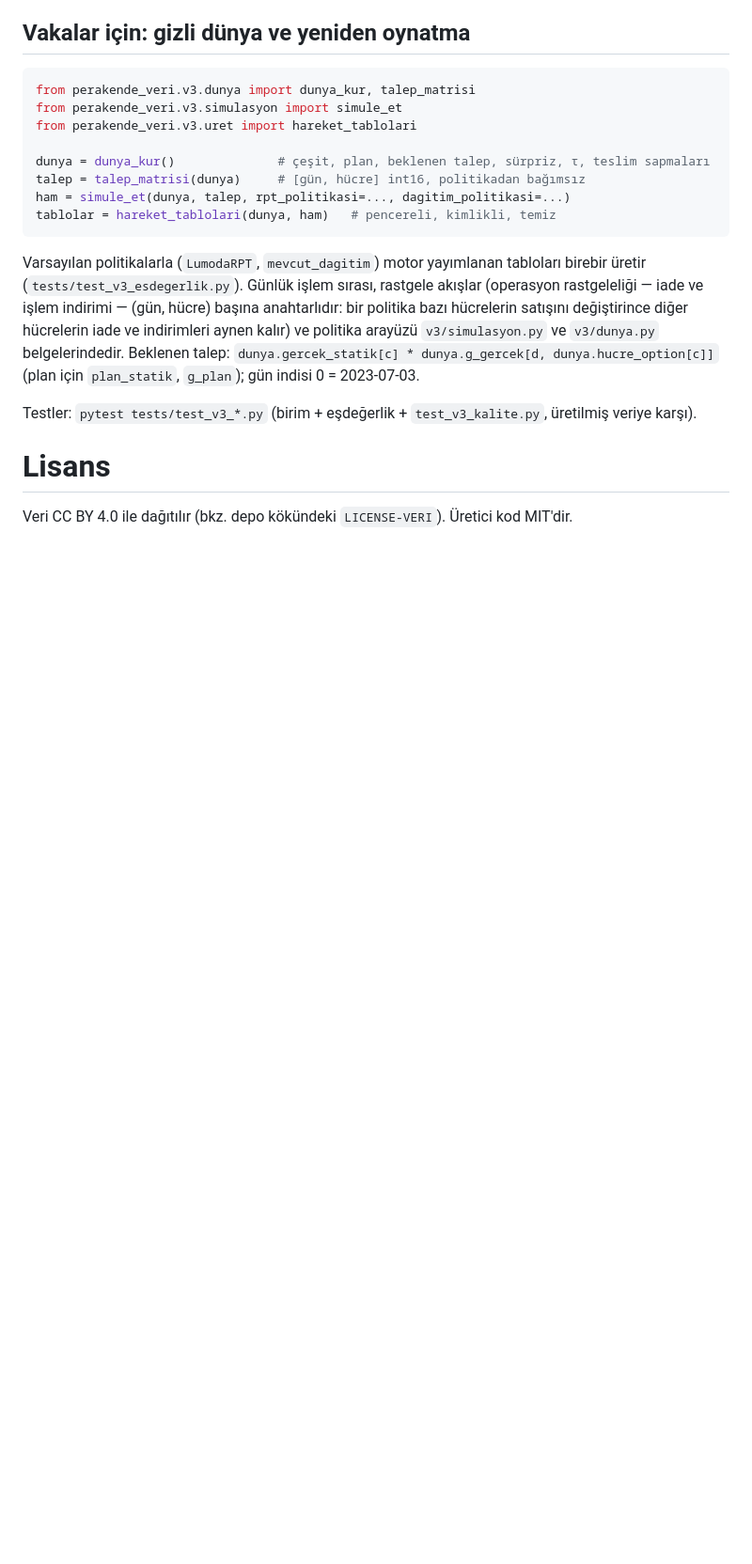
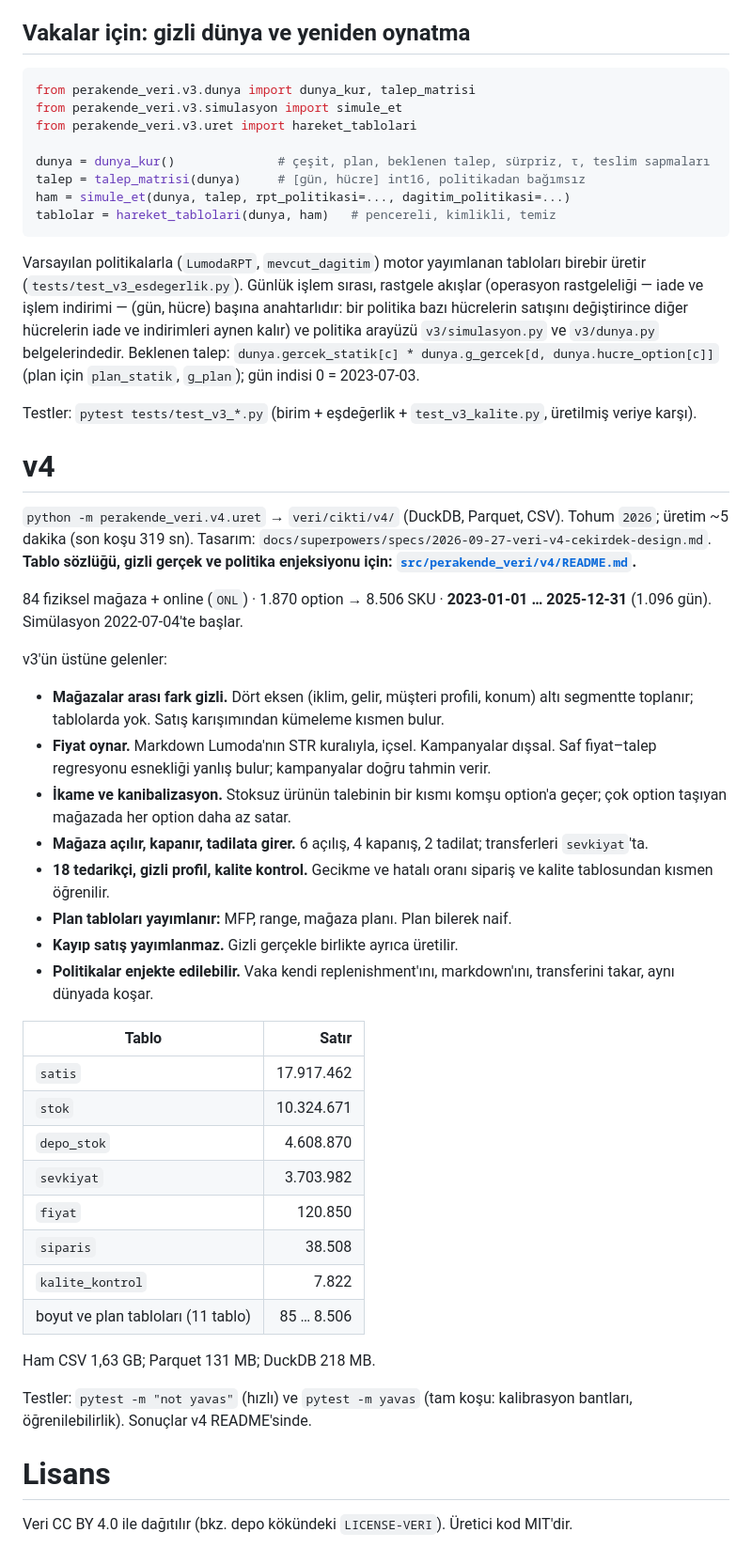
Before and after one commit to lumtify-ai/perakendeanalitigi, a Markdown page: veri/README.md, the part around one of its changes. Shown at 94% size. GitHub-like rendering; blank space fills up the shorter version.

Commit message:
docs(v4): veri v4 belgeleri
Co-Authored-By: Claude Opus 5.5 <noreply@anthropic.com>

```diff
--- a/veri/README.md
+++ b/veri/README.md
@@ -354,6 +361,52 @@ değiştirince diğer hücrelerin iade ve indirimleri aynen kalır) ve politika
 Testler: `pytest tests/test_v3_*.py` (birim + eşdeğerlik + `test_v3_kalite.py`,
 üretilmiş veriye karşı).
 
+# v4
+
+`python -m perakende_veri.v4.uret` → `veri/cikti/v4/` (DuckDB, Parquet,
+CSV). Tohum `2026`; üretim ~5 dakika (son koşu 319 sn). Tasarım:
+`docs/superpowers/specs/2026-09-27-veri-v4-cekirdek-design.md`. **Tablo
+sözlüğü, gizli gerçek ve politika enjeksiyonu için:
+[`src/perakende_veri/v4/README.md`](src/perakende_veri/v4/README.md).**
+
+84 fiziksel mağaza + online (`ONL`) · 1.870 option → 8.506 SKU ·
+**2023-01-01 … 2025-12-31** (1.096 gün). Simülasyon 2022-07-04'te başlar.
+
+v3'ün üstüne gelenler:
+
+- **Mağazalar arası fark gizli.** Dört eksen (iklim, gelir, müşteri
+  profili, konum) altı segmentte toplanır; tablolarda yok. Satış karışımından
+  kümeleme kısmen bulur.
+- **Fiyat oynar.** Markdown Lumoda'nın STR kuralıyla, içsel. Kampanyalar
+  dışsal. Saf fiyat–talep regresyonu esnekliği yanlış bulur; kampanyalar
+  doğru tahmin verir.
+- **İkame ve kanibalizasyon.** Stoksuz ürünün talebinin bir kısmı komşu
+  option'a geçer; çok option taşıyan mağazada her option daha az satar.
+- **Mağaza açılır, kapanır, tadilata girer.** 6 açılış, 4 kapanış, 2
+  tadilat; transferleri `sevkiyat`'ta.
+- **18 tedarikçi, gizli profil, kalite kontrol.** Gecikme ve hatalı oranı
+  sipariş ve kalite tablosundan kısmen öğrenilir.
+- **Plan tabloları yayımlanır:** MFP, range, mağaza planı. Plan bilerek naif.
+- **Kayıp satış yayımlanmaz.** Gizli gerçekle birlikte ayrıca üretilir.
+- **Politikalar enjekte edilebilir.** Vaka kendi replenishment'ını,
+  markdown'ını, transferini takar, aynı dünyada koşar.
+
+| Tablo | Satır |
+|---|---:|
+| `satis` | 17.917.462 |
+| `stok` | 10.324.671 |
+| `depo_stok` | 4.608.870 |
+| `sevkiyat` | 3.703.982 |
+| `fiyat` | 120.850 |
+| `siparis` | 38.508 |
+| `kalite_kontrol` | 7.822 |
+| boyut ve plan tabloları (11 tablo) | 85 … 8.506 |
+
+Ham CSV 1,63 GB; Parquet 131 MB; DuckDB 218 MB.
+
+Testler: `pytest -m "not yavas"` (hızlı) ve `pytest -m yavas` (tam koşu:
+kalibrasyon bantları, öğrenilebilirlik). Sonuçlar v4 README'sinde.
+
 # Lisans
 
 Veri CC BY 4.0 ile dağıtılır (bkz. depo kökündeki `LICENSE-VERI`).
```
Also changed, not shown: other parts of veri/README.md (+9 -2 lines), 1 other file.
